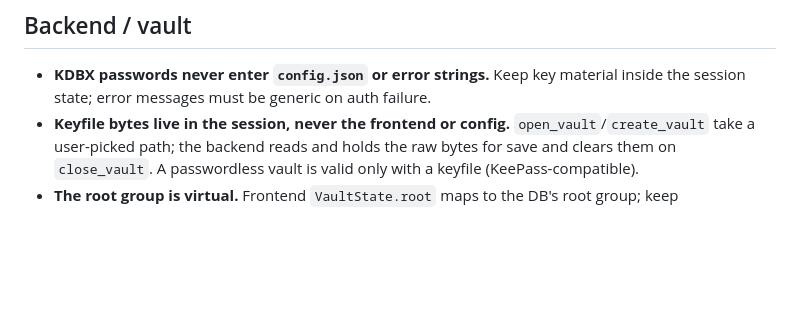
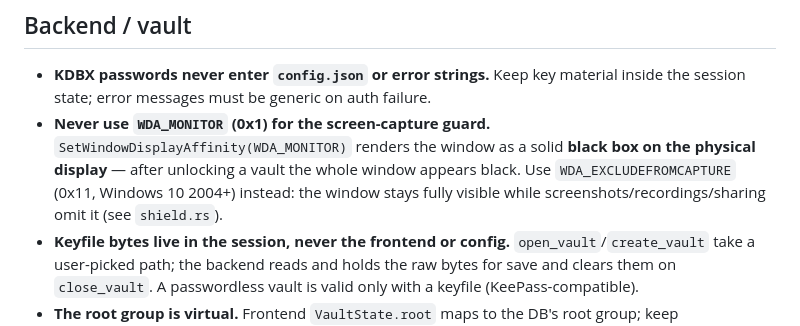
Before and after one commit to muutot/SecPivot, a Markdown page: docs/PITFALLS.md, the part around the change. Drawn GitHub-style; blank space fills up the shorter version.

Commit message:
📝 docs[shield]: 防截屏守卫改用 WDA_EXCLUDEFROMCAPTURE(避免 WDA_MONITOR 黑屏),同步 security-model/PITFALLS/TODO

```diff
--- a/docs/PITFALLS.md
+++ b/docs/PITFALLS.md
@@ -16,6 +16,7 @@ Recurring traps discovered while developing KeyVault. Read before touching the r
 ## Backend / vault
 
 - **KDBX passwords never enter `config.json` or error strings.** Keep key material inside the session state; error messages must be generic on auth failure.
+- **Never use `WDA_MONITOR` (0x1) for the screen-capture guard.** `SetWindowDisplayAffinity(WDA_MONITOR)` renders the window as a solid **black box on the physical display** — after unlocking a vault the whole window appears black. Use `WDA_EXCLUDEFROMCAPTURE` (0x11, Windows 10 2004+) instead: the window stays fully visible while screenshots/recordings/sharing omit it (see `shield.rs`).
 - **Keyfile bytes live in the session, never the frontend or config.** `open_vault`/`create_vault` take a user-picked path; the backend reads and holds the raw bytes for save and clears them on `close_vault`. A passwordless vault is valid only with a keyfile (KeePass-compatible).
 - **The root group is virtual.** Frontend `VaultState.root` maps to the DB's root group; keep `children`/`entries` split consistent or save will be wrong.
 - **UUIDs must be stable across the session.** Render KDBX uuid bytes as hex and reuse them as the frontend `uuid`; regenerating on each mutation breaks selection/editing.
```
Also changed, not shown: TODO.md (+1 -1 lines), 1 other file.
